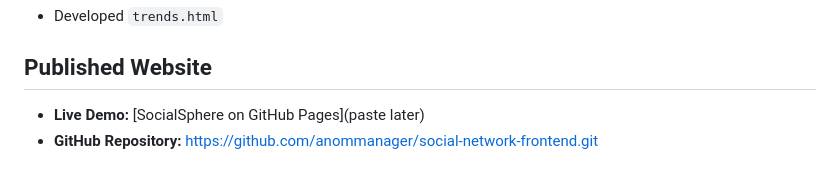
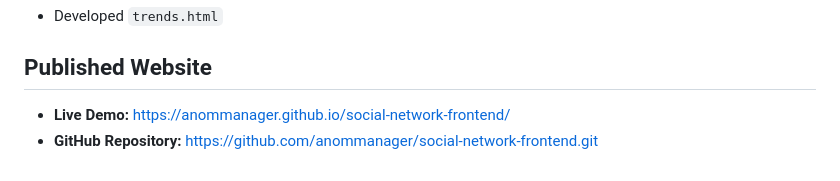
Before and after one commit to anommanager/social-network-frontend, a Markdown page: README.md, the part around the change. GitHub-like rendering.

Commit message:
Update live demo link in README

```diff
--- a/README.md
+++ b/README.md
@@ -103,5 +103,5 @@ social-network-frontend/
 
 ## Published Website
 
-* **Live Demo:** [SocialSphere on GitHub Pages](paste later)
+* **Live Demo:** [https://anommanager.github.io/social-network-frontend/](https://anommanager.github.io/social-network-frontend/)
 * **GitHub Repository:** [https://github.com/anommanager/social-network-frontend.git](https://github.com/anommanager/social-network-frontend.git)
```
